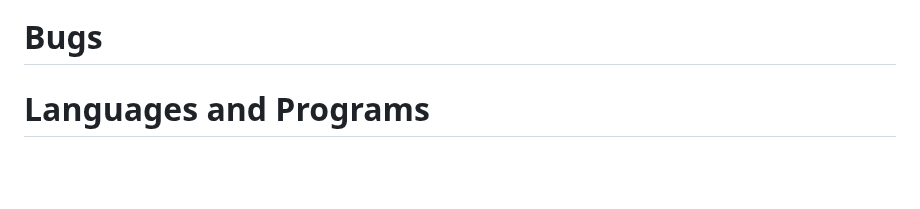
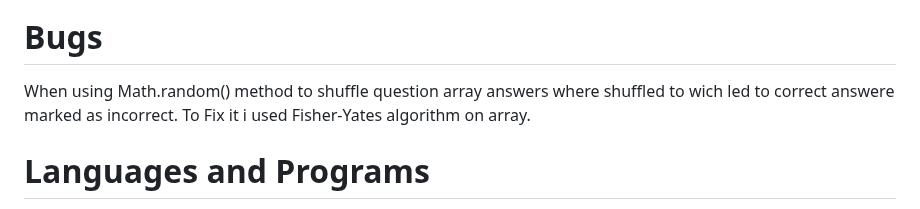
Before and after one commit to AleksandrDenis/PP2-Quiz-Game, a Markdown page: README.md, the part around the change. Drawn GitHub-style; blank space fills up the shorter version.

Commit message:
docs: Update bugs section in  README.md

```diff
--- a/README.md
+++ b/README.md
@@ -265,6 +265,8 @@ Screen Size | Device
 
 
 # Bugs
+When using Math.random() method to shuffle question array answers where shuffled to wich led to correct answere marked as incorrect.
+To Fix it i used Fisher-Yates algorithm on array.
 
 # Languages and Programs
 * [HTML5](https://en.wikipedia.org/wiki/HTML5)
```
